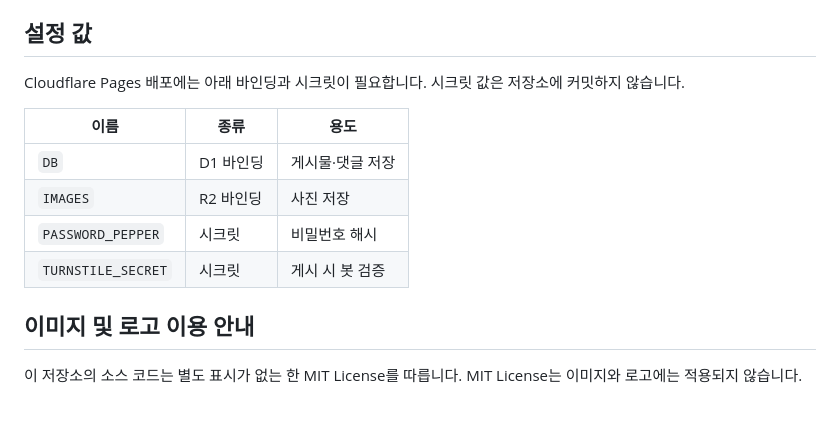
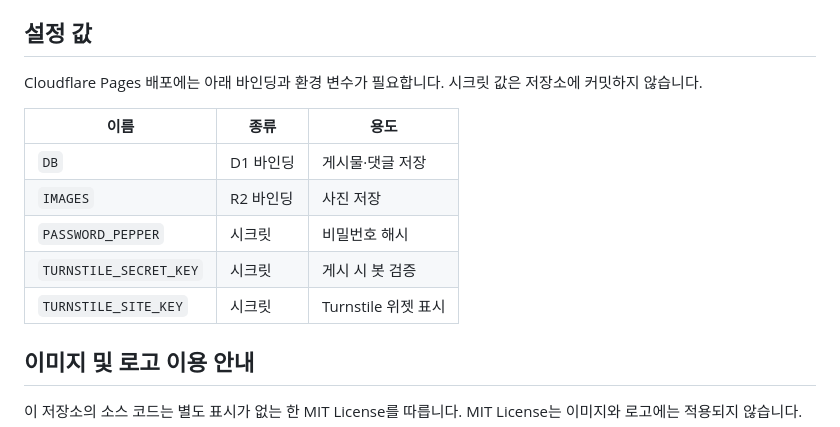
Before and after one commit to mchany/jihs-lostnfound, a Markdown page: README.md, the part around the change. Drawn GitHub-style.

```diff
--- a/README.md
+++ b/README.md
@@ -28,14 +28,15 @@
 
 ## 설정 값
 
-Cloudflare Pages 배포에는 아래 바인딩과 시크릿이 필요합니다. 시크릿 값은 저장소에 커밋하지 않습니다.
+Cloudflare Pages 배포에는 아래 바인딩과 환경 변수가 필요합니다. 시크릿 값은 저장소에 커밋하지 않습니다.
 
 | 이름 | 종류 | 용도 |
 | --- | --- | --- |
 | `DB` | D1 바인딩 | 게시물·댓글 저장 |
 | `IMAGES` | R2 바인딩 | 사진 저장 |
 | `PASSWORD_PEPPER` | 시크릿 | 비밀번호 해시 |
-| `TURNSTILE_SECRET` | 시크릿 | 게시 시 봇 검증 |
+| `TURNSTILE_SECRET_KEY` | 시크릿 | 게시 시 봇 검증 |
+| `TURNSTILE_SITE_KEY` | 시크릿 | Turnstile 위젯 표시 |
 
 ## 이미지 및 로고 이용 안내
 
```
